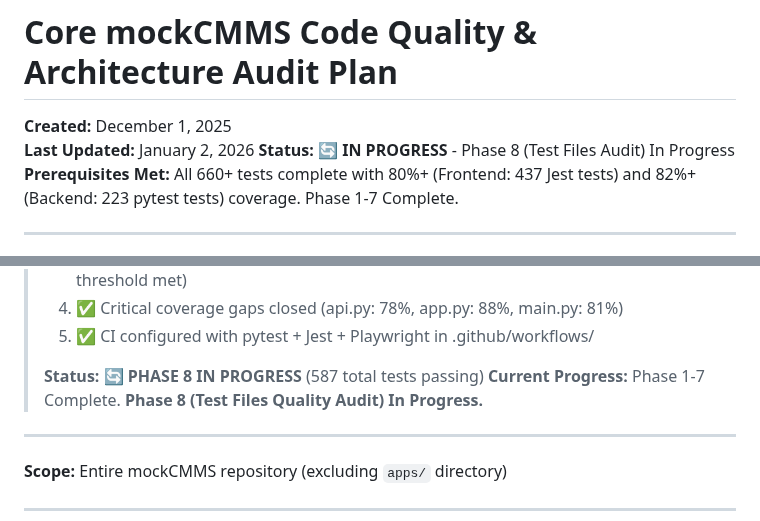
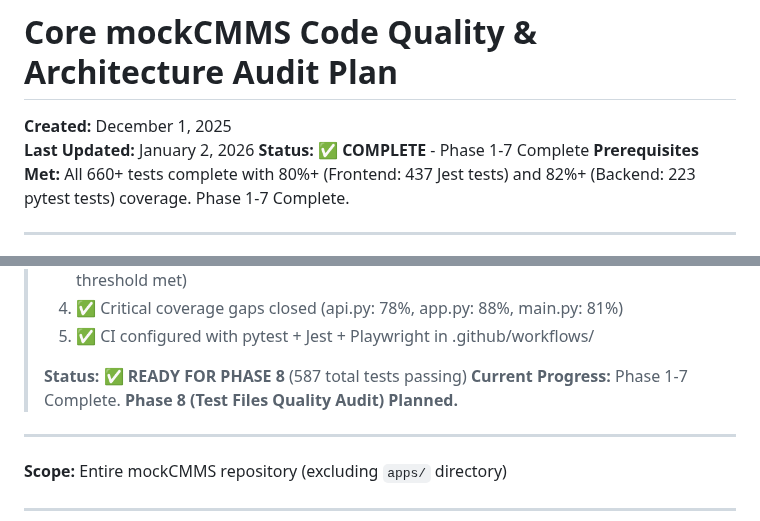
Before and after one commit to KirilMT/mockCMMS, a Markdown page: docs/core_code_quality_plan.md, 2 parts joined by grey strips. Rendered like a GitHub page.

```diff
--- a/docs/core_code_quality_plan.md
+++ b/docs/core_code_quality_plan.md
@@ -2,7 +2,7 @@
 
 **Created:** December 1, 2025
 **Last Updated:** January 2, 2026
-**Status:** 🔄 **IN PROGRESS** - Phase 8 (Test Files Audit) In Progress
+**Status:** ✅ **COMPLETE** - Phase 1-7 Complete
 **Prerequisites Met:** All 660+ tests complete with 80%+ (Frontend: 437 Jest tests) and 82%+ (Backend: 223 pytest tests) coverage. Phase 1-7 Complete.
 
 ---
@@ -23,8 +23,8 @@
 > 4. ✅ Critical coverage gaps closed (api.py: 78%, app.py: 88%, main.py: 81%)
 > 5. ✅ CI configured with pytest + Jest + Playwright in .github/workflows/
 >
-> **Status:** 🔄 **PHASE 8 IN PROGRESS** (587 total tests passing)
-> **Current Progress:** Phase 1-7 Complete. **Phase 8 (Test Files Quality Audit) In Progress.**
+> **Status:** ✅ **READY FOR PHASE 8** (587 total tests passing)
+> **Current Progress:** Phase 1-7 Complete. **Phase 8 (Test Files Quality Audit) Planned.**
 
 ---
 
```
Also changed, not shown: other parts of docs/core_code_quality_plan.md (+4 -4 lines).
